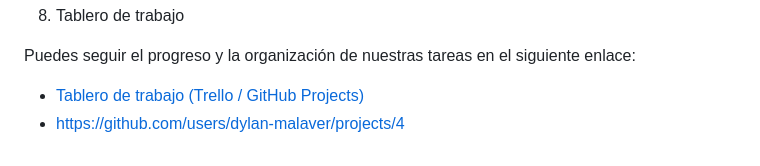
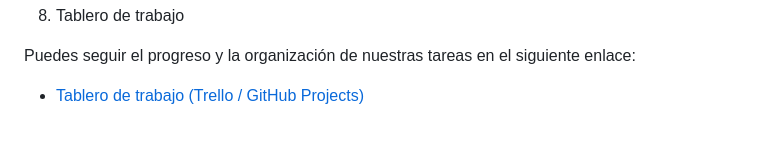
Before and after one commit to dylan-malaver/Grupo_8_desarrollo-web, a Markdown page: README.md, the part around the change. GitHub-like rendering.

```diff
--- a/README.md
+++ b/README.md
@@ -238,4 +238,3 @@ Dylan Malaver
 
 Puedes seguir el progreso y la organización de nuestras tareas en el siguiente enlace:
 - [Tablero de trabajo (Trello / GitHub Projects)](https://github.com/users/dylan-malaver/projects/2/views/1)
-- https://github.com/users/dylan-malaver/projects/4
```
